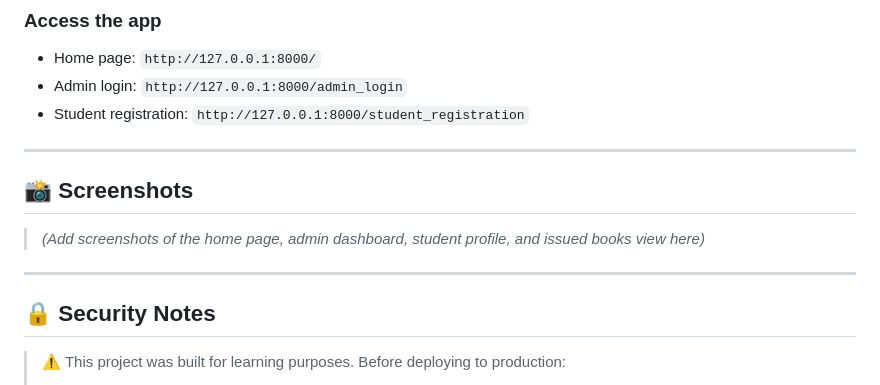
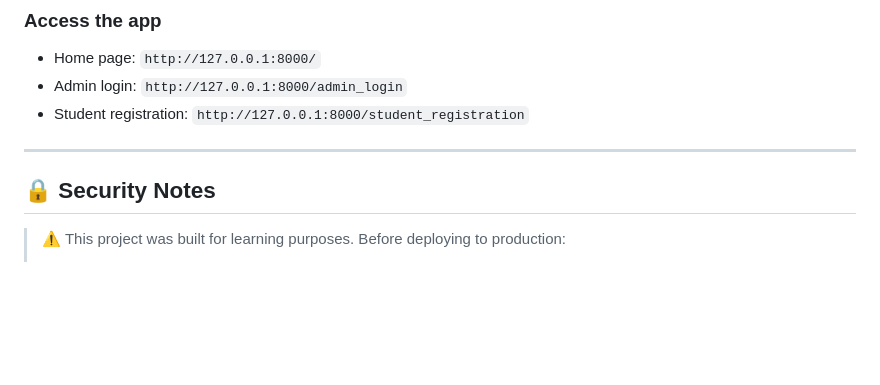
Before and after one commit to amadou519/library-management-system, a Markdown page: README.md, the part around the change. Rendered like a GitHub page; blank space fills up the shorter version.

Commit message:
Update README.md
Removed the screenshots section from the README.

```diff
--- a/README.md
+++ b/README.md
@@ -146,11 +146,6 @@ python manage.py runserver
 
 ---
 
-## 📸 Screenshots
-
-> *(Add screenshots of the home page, admin dashboard, student profile, and issued books view here)*
-
----
 
 ## 🔒 Security Notes
 
```
